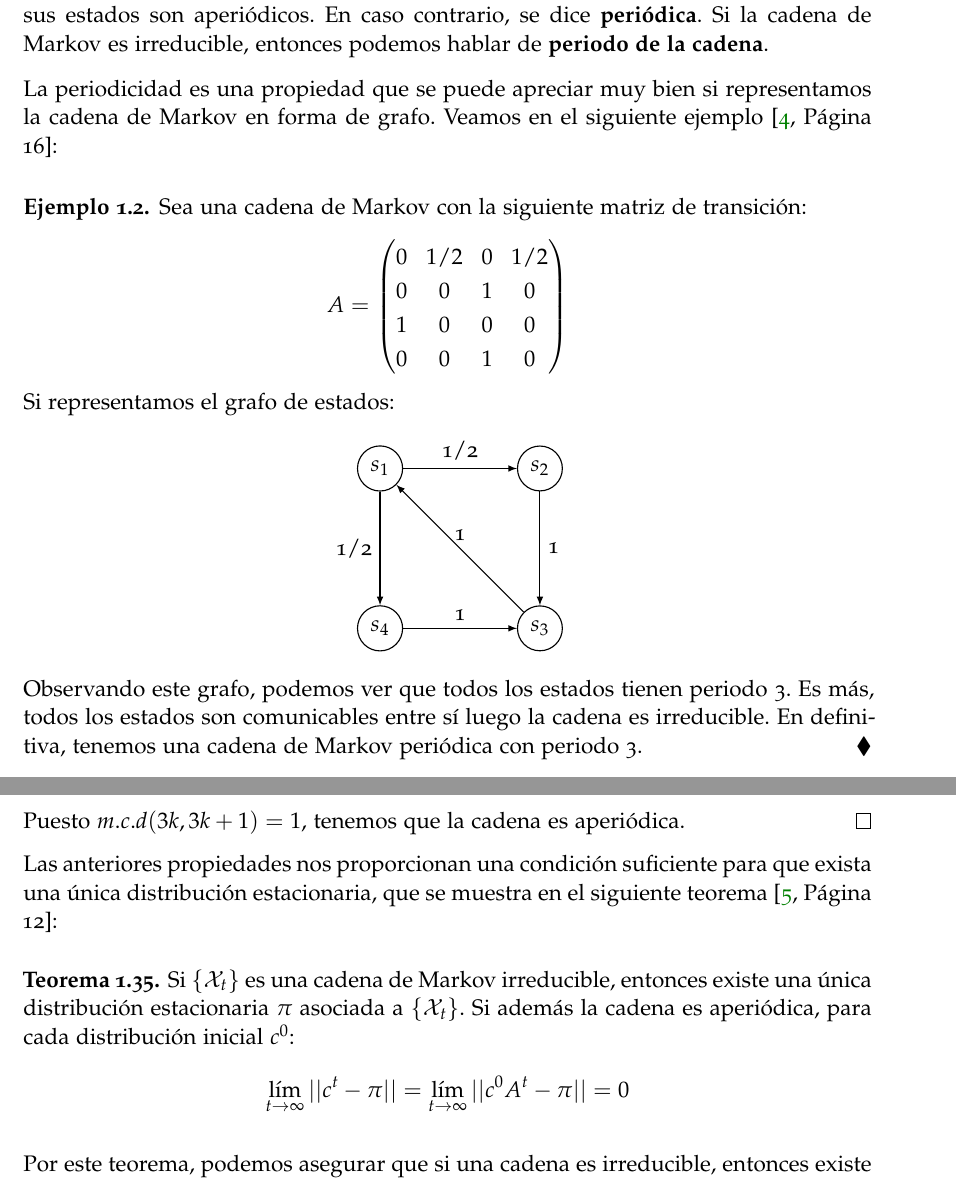
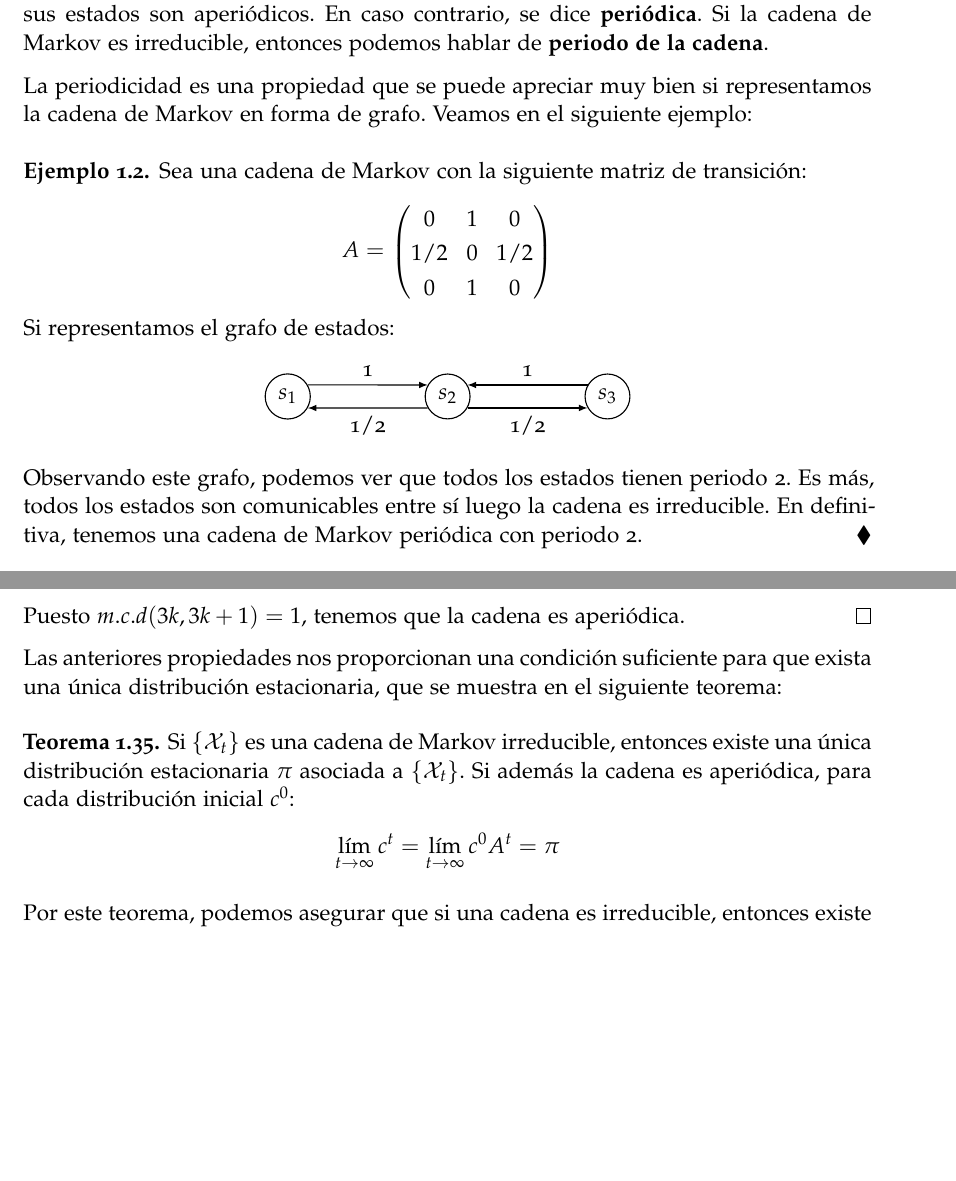
Before and after one commit to vdeq79/TFG, a LaTeX thesis (documentation/main.tex, which reads documentation/chapters/CadenasDeMarkov.tex): two parts of pages 15 and 25 of 45, joined at a grey line, cut so that both start at the same text, the shorter picture padded with empty space. Compiled offline with pdfLaTeX; a missing font is replaced by an installed copy or a similar font.

```diff
--- a/documentation/chapters/CadenasDeMarkov.tex
+++ b/documentation/chapters/CadenasDeMarkov.tex
@@ -314,15 +314,14 @@
 \begin{definition}
 Una cadena de Markov se llama \textbf{no periódica} o \textbf{aperiódica} si todos sus estados son aperiódicos. En caso contrario, se dice \textbf{periódica}. Si la cadena de Markov es irreducible, entonces podemos hablar de \textbf{periodo de la cadena}.
 \end{definition}
-La periodicidad es una propiedad que se puede apreciar muy bien si representamos la cadena de Markov en forma de grafo. Veamos en el siguiente ejemplo \cite[Página 16]{JuanM}:
+La periodicidad es una propiedad que se puede apreciar muy bien si representamos la cadena de Markov en forma de grafo. Veamos en el siguiente ejemplo:
 \begin{exampleth}
 Sea una cadena de Markov con la siguiente matriz de transición:
 \begin{center}
     $A=\begin{pmatrix}
-    0 & 1/2 & 0 & 1/2 \\
-    0 & 0 & 1 & 0 \\
-    1 & 0 & 0 & 0 \\
-    0 & 0 & 1 & 0
+    0 & 1 & 0 \\
+    1/2 & 0 & 1/2 \\
+    0 & 1 & 0 \\
     \end{pmatrix}$
 \end{center}
 Si representamos el grafo de estados:
@@ -331,16 +330,14 @@
         main/.style = {draw, circle}]
             \node[main] (1) {$s_1$};
             \node[main] (2) [right of=1] {$s_2$};
-            \node[main] (3) [below of=2] {$s_3$};
-            \node[main] (4) [below of=1] {$s_4$};
-            \draw (1) -- node[midway] {1/2} (2);
-            \draw (1) -- node[midway,left] {1/2} (4);
-            \draw (2) -- node[midway] {1} (3);
-            \draw (3) -- node[midway,above] {1} (1);
-            \draw (4) -- node[midway] {1} (3);
+            \node[main] (3) [right of=2] {$s_3$};
+            \draw (1.30) -- node[midway] {1} (2.150);
+            \draw (2.210) -- node[midway] {1/2} (1.330);
+            \draw (2.330) -- node[midway,below] {1/2} (3.210);
+            \draw (3.150) -- node[midway,above] {1} (2.30);
         \end{tikzpicture}
     \end{center}
-Observando este grafo, podemos ver que todos los estados tienen periodo 3. Es más, todos los estados son comunicables entre sí luego la cadena es irreducible. En definitiva, tenemos una cadena de Markov periódica con periodo 3.
+Observando este grafo, podemos ver que todos los estados tienen periodo 2. Es más, todos los estados son comunicables entre sí luego la cadena es irreducible. En definitiva, tenemos una cadena de Markov periódica con periodo 2.
 \end{exampleth}
 
 \subsection{Tiempos de transición}
@@ -688,12 +685,11 @@
 \end{proofs*}
 
 
-Las anteriores propiedades nos proporcionan una condición suficiente para que exista una única distribución estacionaria, que se muestra en el siguiente teorema \cite[Página 12]{JavierP}:
+Las anteriores propiedades nos proporcionan una condición suficiente para que exista una única distribución estacionaria, que se muestra en el siguiente teorema:
 \begin{theorem}\label{ComportamientoAsintóticoMarkovIrreducible}
     Si $\{\mathcal{X}_t\}$ es una cadena de Markov irreducible, entonces existe una única distribución estacionaria $\pi$ asociada a $\{\mathcal{X}_t\}$. Si además la cadena es aperiódica, para cada distribución inicial $c^0$:
-    \[\lim_{t\rightarrow\infty}||c^t-\pi||=\lim_{t\rightarrow\infty}||c^0A^t-\pi||=0\]
+    \[\lim_{t\rightarrow\infty}c^t=\lim_{t\rightarrow\infty}c^0A^t=\pi\]
 \end{theorem}
-
 Por este teorema, podemos asegurar que si una cadena es irreducible, entonces existe un único punto de equilibrio. Es más, si la cadena es también aperiódica, entonces a largo plazo convergerá hacia dicho equilibrio, sea cual sea la distribución inicial. Para la demostración, necesitamos algunos resultados sobre matrices:
 \begin{definition}
 Dada $A$ una matriz cuadrada real de dimensión $N\times N$, se llama grafo de $A$ ($graf(A)$) a la gráfica dirigida sobre $N$ nodos $\{\alpha_1, \alpha_2, \dots,\alpha_N\}$ tal que si $a_{ij}>0$ entonces existe una flecha desde $\alpha_i$ hacia $\alpha_j$.
```
